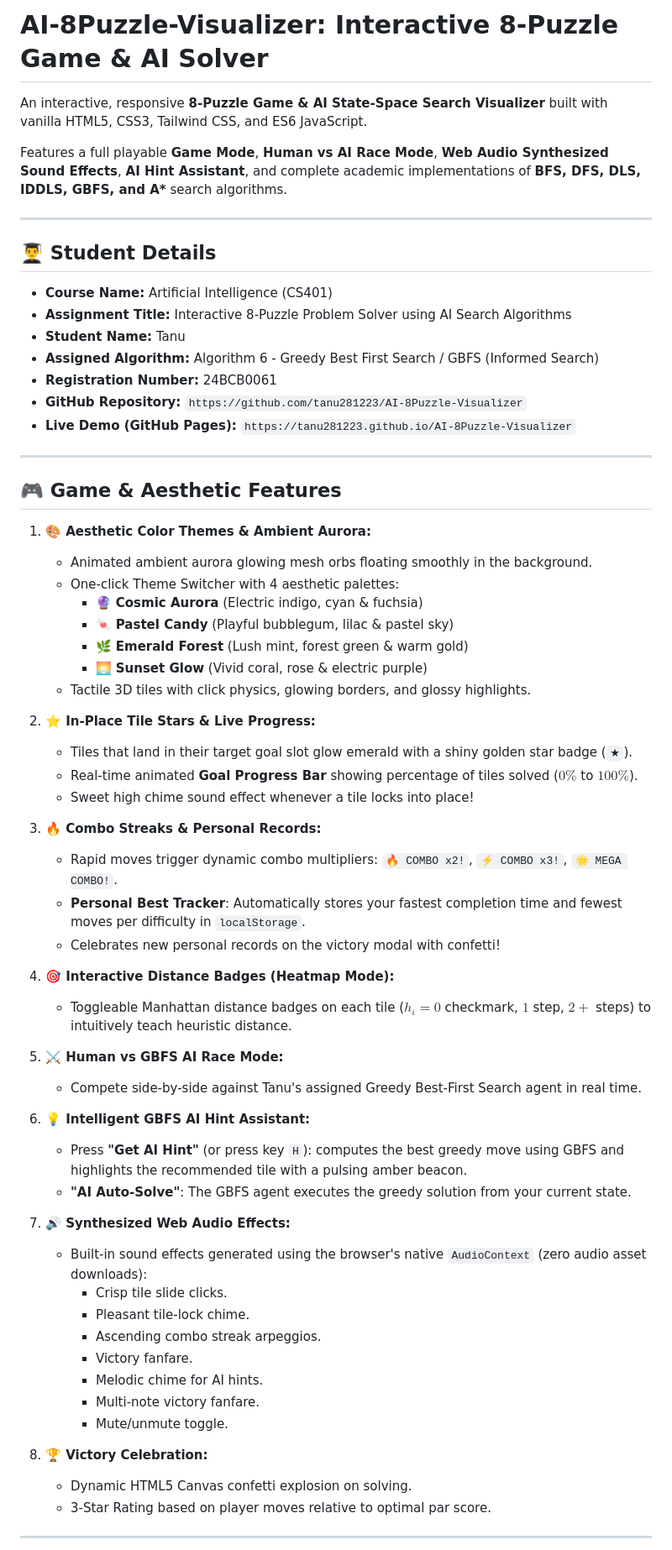
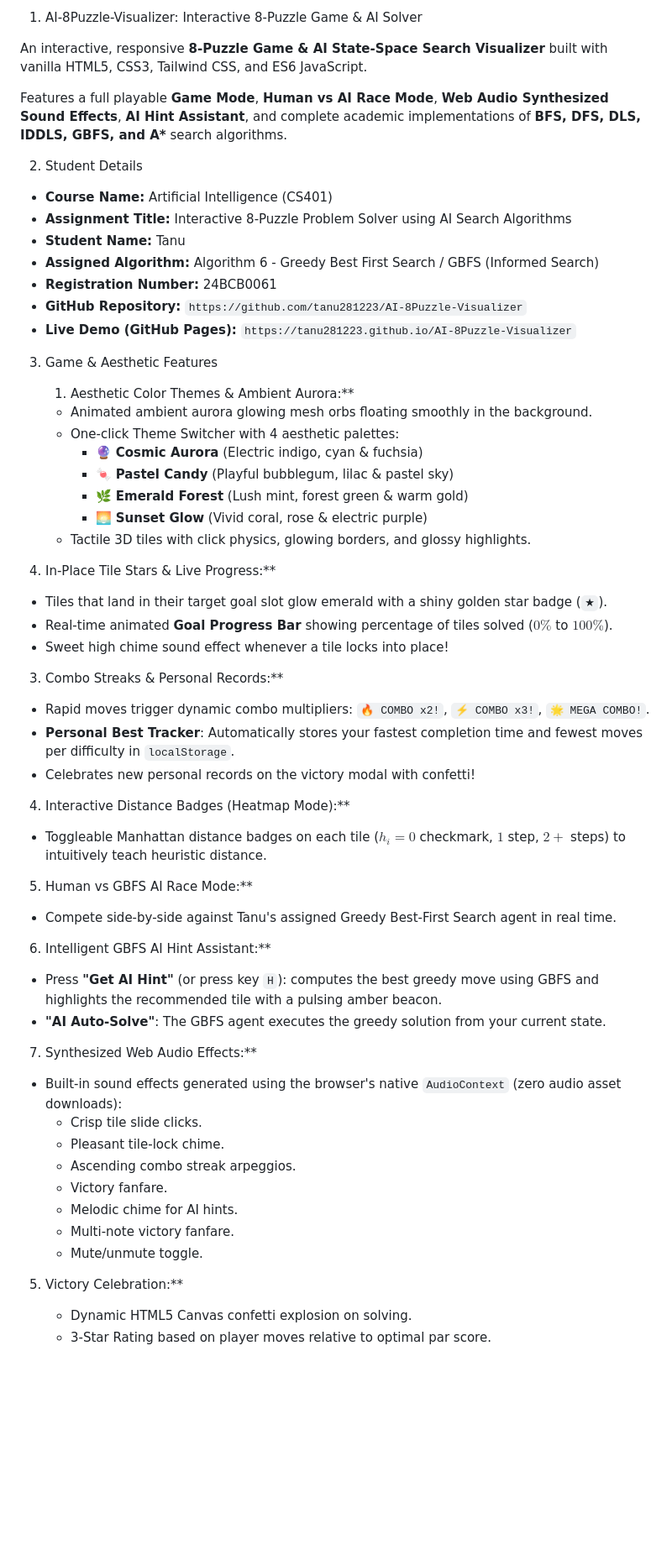
Before and after one commit to tanu281223/AI-8Puzzle-Visualizer, a Markdown page: README.md, the part around one of its changes. Shown at 84% size. Drawn GitHub-style; blank space fills up the shorter version.

Commit message:
Update README.md formatting and content structure

```diff
--- a/README.md
+++ b/README.md
@@ -1,12 +1,12 @@
-# AI-8Puzzle-Visualizer: Interactive 8-Puzzle Game & AI Solver
+1. AI-8Puzzle-Visualizer: Interactive 8-Puzzle Game & AI Solver
 
 An interactive, responsive **8-Puzzle Game & AI State-Space Search Visualizer** built with vanilla HTML5, CSS3, Tailwind CSS, and ES6 JavaScript.
 
 Features a full playable **Game Mode**, **Human vs AI Race Mode**, **Web Audio Synthesized Sound Effects**, **AI Hint Assistant**, and complete academic implementations of **BFS, DFS, DLS, IDDLS, GBFS, and A\*** search algorithms.
 
----
 
-## 👨‍🎓 Student Details
+
+2. Student Details
 - **Course Name:** Artificial Intelligence (CS401)
 - **Assignment Title:** Interactive 8-Puzzle Problem Solver using AI Search Algorithms
 - **Student Name:** Tanu
@@ -15,11 +15,11 @@ Features a full playable **Game Mode**, **Human vs AI Race Mode**, **Web Audio S
 - **GitHub Repository:** `https://github.com/tanu281223/AI-8Puzzle-Visualizer`
 - **Live Demo (GitHub Pages):** `https://tanu281223.github.io/AI-8Puzzle-Visualizer`
 
----
 
-## 🎮 Game & Aesthetic Features
 
-1. **🎨 Aesthetic Color Themes & Ambient Aurora:**
+3. Game & Aesthetic Features
+
+   1. Aesthetic Color Themes & Ambient Aurora:**
    - Animated ambient aurora glowing mesh orbs floating smoothly in the background.
    - One-click Theme Switcher with 4 aesthetic palettes:
      - 🔮 **Cosmic Aurora** (Electric indigo, cyan & fuchsia)
@@ -28,27 +28,27 @@ Features a full playable **Game Mode**, **Human vs AI Race Mode**, **Web Audio S
      - 🌅 **Sunset Glow** (Vivid coral, rose & electric purple)
    - Tactile 3D tiles with click physics, glowing borders, and glossy highlights.
 
-2. **⭐ In-Place Tile Stars & Live Progress:**
+2.  In-Place Tile Stars & Live Progress:**
    - Tiles that land in their target goal slot glow emerald with a shiny golden star badge (`★`).
    - Real-time animated **Goal Progress Bar** showing percentage of tiles solved ($0\%$ to $100\%$).
    - Sweet high chime sound effect whenever a tile locks into place!
 
-3. **🔥 Combo Streaks & Personal Records:**
+3.  Combo Streaks & Personal Records:**
    - Rapid moves trigger dynamic combo multipliers: `🔥 COMBO x2!`, `⚡ COMBO x3!`, `🌟 MEGA COMBO!`.
    - **Personal Best Tracker**: Automatically stores your fastest completion time and fewest moves per difficulty in `localStorage`.
    - Celebrates new personal records on the victory modal with confetti!
 
-4. **🎯 Interactive Distance Badges (Heatmap Mode):**
+4.  Interactive Distance Badges (Heatmap Mode):**
    - Toggleable Manhattan distance badges on each tile ($h_i = 0$ checkmark, $1$ step, $2+$ steps) to intuitively teach heuristic distance.
 
-5. **⚔️ Human vs GBFS AI Race Mode:**
+5.  Human vs GBFS AI Race Mode:**
    - Compete side-by-side against Tanu's assigned Greedy Best-First Search agent in real time.
 
-6. **💡 Intelligent GBFS AI Hint Assistant:**
+6.  Intelligent GBFS AI Hint Assistant:**
    - Press **"Get AI Hint"** (or press key `H`): computes the best greedy move using GBFS and highlights the recommended tile with a pulsing amber beacon.
    - **"AI Auto-Solve"**: The GBFS agent executes the greedy solution from your current state.
 
-7. **🔊 Synthesized Web Audio Effects:**
+7.  Synthesized Web Audio Effects:**
    - Built-in sound effects generated using the browser's native `AudioContext` (zero audio asset downloads):
      - Crisp tile slide clicks.
      - Pleasant tile-lock chime.
@@ -57,9 +57,8 @@ Features a full playable **Game Mode**, **Human vs AI Race Mode**, **Web Audio S
      - Melodic chime for AI hints.
      - Multi-note victory fanfare.
      - Mute/unmute toggle.
-5. **🏆 Victory Celebration:**
+5. Victory Celebration:**
    - Dynamic HTML5 Canvas confetti explosion on solving.
    - 3-Star Rating based on player moves relative to optimal par score.
 
----
 
```
Also changed, not shown: other parts of README.md (+12 -12 lines).
